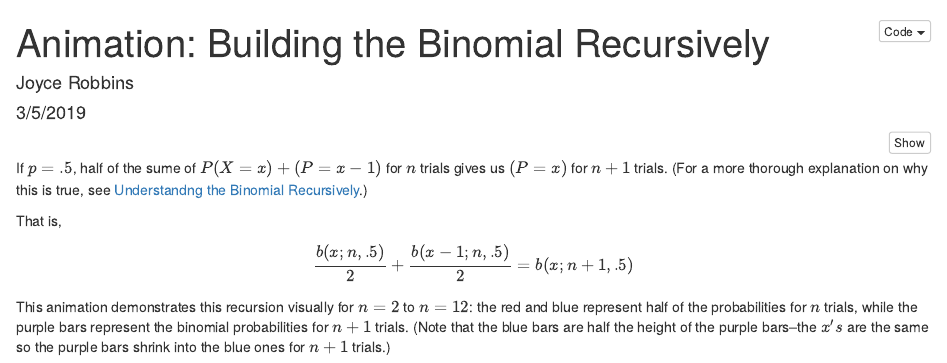
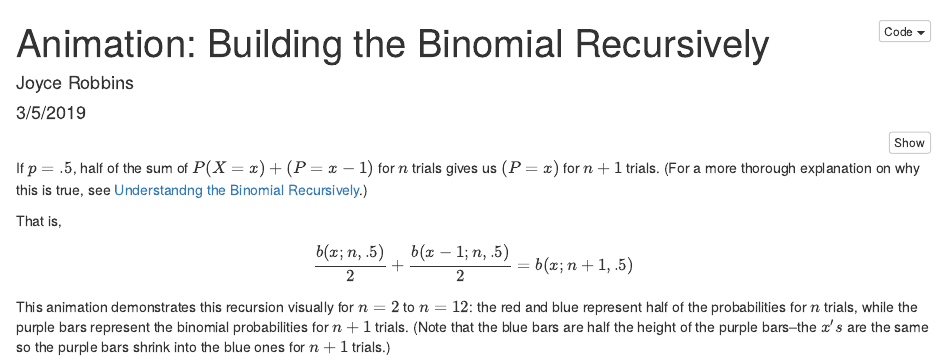
Before and after one commit to jtr13/website, an R Markdown document (R/Binanimate.Rmd): the page in a window 1100 px wide, from its top. Rendered offline with R 4.5, knitr and Pandoc, with nearby package versions; some code elsewhere in the file could not run offline.

Commit message:
fix typo

````diff
--- a/R/Binanimate.Rmd
+++ b/R/Binanimate.Rmd
@@ -67,7 +67,7 @@ df <- purrr::map_dfr(1:num, make_df) %>%
 ```
 
 
-If $p=.5$, half of the sume of $P(X=x) + (P = x-1)$ for $n$ trials gives us $(P = x)$ for $n+1$ trials. (For a more thorough explanation on why this is true, see [Understandng the Binomial Recursively](https://jtr13.github.io/website/Binomial.html).)
+If $p=.5$, half of the sum of $P(X=x) + (P = x-1)$ for $n$ trials gives us $(P = x)$ for $n+1$ trials. (For a more thorough explanation on why this is true, see [Understandng the Binomial Recursively](https://jtr13.github.io/website/Binomial.html).)
 
 That is,
 
````
Also changed, not shown: 1 other file.
